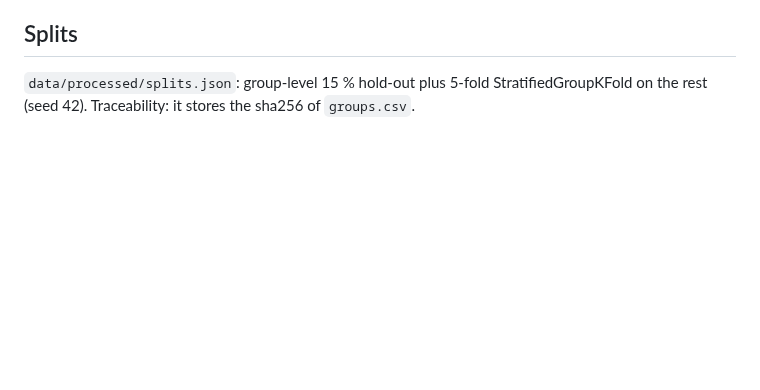
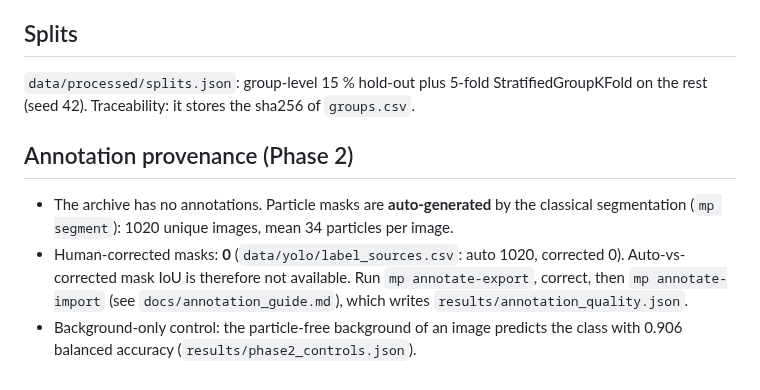
Before and after one commit to faizdevx/microplastic-detection-ml, a Markdown page: DATASET_CARD.md, the part around the change. Drawn GitHub-style; blank space fills up the shorter version.

```diff
--- a/DATASET_CARD.md
+++ b/DATASET_CARD.md
@@ -67,3 +67,13 @@ Leave-one-session-out folds are therefore not emitted (needs ≥ 3 sessions per
 
 ## Splits
 `data/processed/splits.json`: group-level 15 % hold-out plus 5-fold StratifiedGroupKFold on the rest (seed 42). Traceability: it stores the sha256 of `groups.csv`.
+
+## Annotation provenance (Phase 2)
+- The archive has no annotations. Particle masks are **auto-generated** by the classical
+  segmentation (`mp segment`): 1020 unique images, mean 34 particles per image.
+- Human-corrected masks: **0** (`data/yolo/label_sources.csv`: auto 1020, corrected 0).
+  Auto-vs-corrected mask IoU is therefore not available. Run `mp annotate-export`, correct,
+  then `mp annotate-import` (see `docs/annotation_guide.md`), which writes
+  `results/annotation_quality.json`.
+- Background-only control: the particle-free background of an image predicts the class with
+  0.906 balanced accuracy (`results/phase2_controls.json`).
```
Also changed, not shown: MODEL_CARD.md (added, +79 -0 lines), README.md (+66 -28 lines), docs/annotation_guide.md (added, +54 -0 lines), results/phase2_summary.md (added, +39 -0 lines), results/figures/feature_effects.png (added), results/figures/feature_importance.png (added), results/figures/phase2_failures/01_nylon_0394.png (added), results/figures/phase2_failures/02_nylon_0395.png (added), results/figures/phase2_reliability.png (added), 5 other files.
